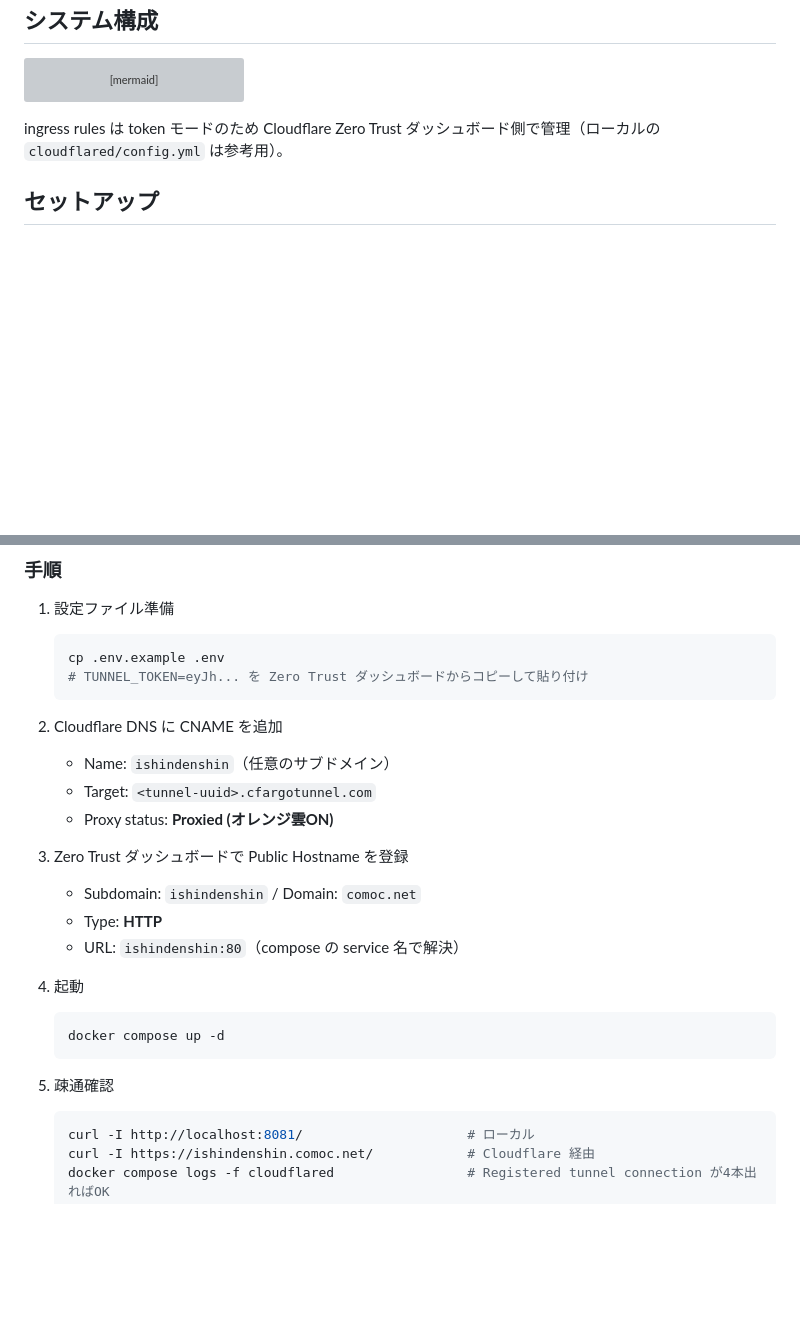
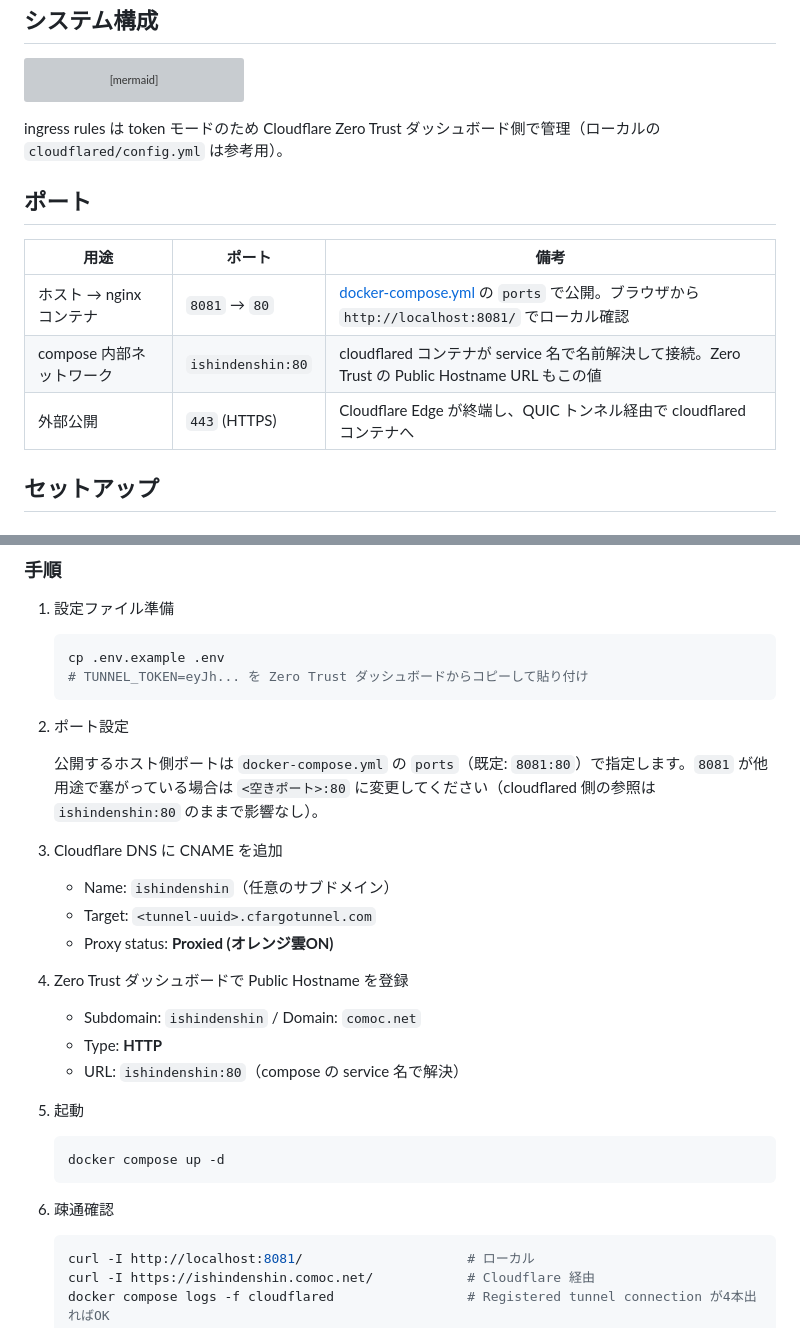
Before and after one commit to comoc/ishindenshin, a Markdown page: README.md, 2 parts joined by grey strips. Drawn GitHub-style; blank space fills up the shorter version; grey boxes are pictures that could not be loaded.

Commit message:
README にポート構成と docker-compose.yml の ports 設定手順を追記
ホスト→コンテナ／compose 内部／外部公開の各ポートを表で整理し、
セットアップ手順にホスト側ポートを ports で指定する旨を追加。

Co-Authored-By: Claude Opus 4.7 (1M context) <noreply@anthropic.com>

````diff
--- a/README.md
+++ b/README.md
@@ -46,6 +46,14 @@ flowchart LR
 
 ingress rules は token モードのため Cloudflare Zero Trust ダッシュボード側で管理（ローカルの `cloudflared/config.yml` は参考用）。
 
+## ポート
+
+| 用途 | ポート | 備考 |
+| --- | --- | --- |
+| ホスト → nginx コンテナ | `8081` → `80` | [docker-compose.yml](docker-compose.yml) の `ports` で公開。ブラウザから `http://localhost:8081/` でローカル確認 |
+| compose 内部ネットワーク | `ishindenshin:80` | cloudflared コンテナが service 名で名前解決して接続。Zero Trust の Public Hostname URL もこの値 |
+| 外部公開 | `443` (HTTPS) | Cloudflare Edge が終端し、QUIC トンネル経由で cloudflared コンテナへ |
+
 ## セットアップ
 
 ### 前提
@@ -63,23 +71,27 @@ ingress rules は token モードのため Cloudflare Zero Trust ダッシュボ
    # TUNNEL_TOKEN=eyJh... を Zero Trust ダッシュボードからコピーして貼り付け
    ```
 
-2. Cloudflare DNS に CNAME を追加
+2. ポート設定
+
+   公開するホスト側ポートは `docker-compose.yml` の `ports`（既定: `8081:80`）で指定します。`8081` が他用途で塞がっている場合は `<空きポート>:80` に変更してください（cloudflared 側の参照は `ishindenshin:80` のままで影響なし）。
+
+3. Cloudflare DNS に CNAME を追加
    - Name: `ishindenshin`（任意のサブドメイン）
    - Target: `<tunnel-uuid>.cfargotunnel.com`
    - Proxy status: **Proxied (オレンジ雲ON)**
 
-3. Zero Trust ダッシュボードで Public Hostname を登録
+4. Zero Trust ダッシュボードで Public Hostname を登録
    - Subdomain: `ishindenshin` / Domain: `comoc.net`
    - Type: **HTTP**
    - URL: `ishindenshin:80`（compose の service 名で解決）
 
-4. 起動
+5. 起動
 
    ```sh
    docker compose up -d
    ```
 
-5. 疎通確認
+6. 疎通確認
 
    ```sh
    curl -I http://localhost:8081/                     # ローカル
````
